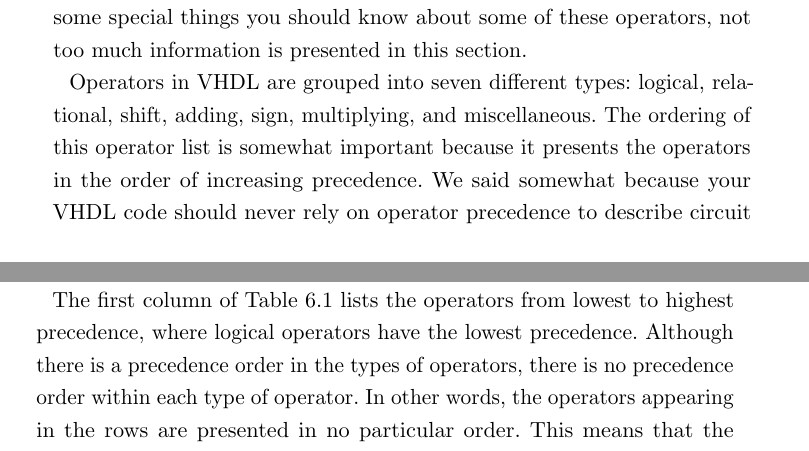
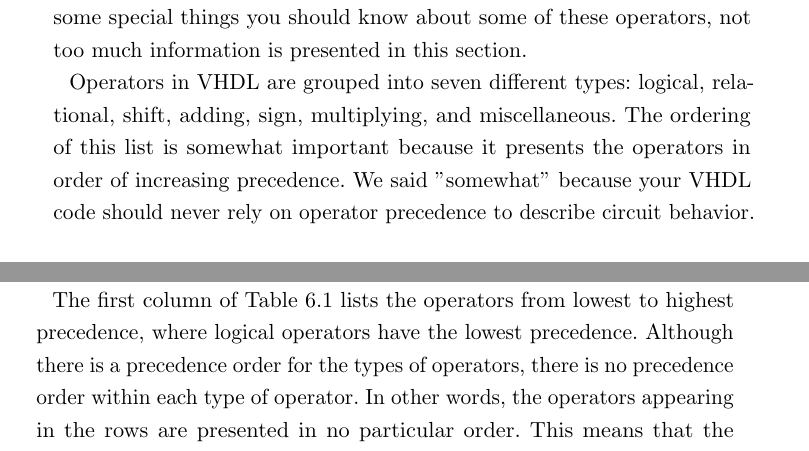
Before and after one commit to fabriziotappero/Free-Range-VHDL-book, a LaTeX thesis (master.tex, which reads chapter6.tex): two parts of pages 83 and 84 of 192, joined at a grey line, cut so that both start at the same text. Compiled offline with pdfLaTeX.

Commit message:
Minor wording changes for smoother reading

```diff
--- a/chapter6.tex
+++ b/chapter6.tex
@@ -27,9 +27,9 @@ multiplying & * & / & mod & rem \\
 \label{vhdl_operators_table}
 \end{table}
 
-Operators in VHDL are grouped into seven different types: logical, relational, shift, adding, sign, multiplying, and miscellaneous. The ordering of this operator list is somewhat important because it presents the operators in the order of increasing precedence. We said somewhat because your VHDL code should never rely on operator precedence to describe circuit behavior. Reliance on obscure precedence rules tends to make the VHDL code cryptic and hard to understand. A liberal use of parentheses is a better approach to VHDL coding.
+Operators in VHDL are grouped into seven different types: logical, relational, shift, adding, sign, multiplying, and miscellaneous. The ordering of this list is somewhat important because it presents the operators in order of increasing precedence. We said "somewhat" because your VHDL code should never rely on operator precedence to describe circuit behavior. Reliance on obscure precedence rules tends to make the VHDL code cryptic and hard to understand. A liberal use of parentheses is a better approach to VHDL coding.
 
-The first column of Table \ref{vhdl_operators_table} lists the operators from lowest to highest precedence, where logical operators have the lowest precedence. Although there is a precedence order in the types of operators, there is no precedence order within each type of operator. In other words, the operators appearing in the rows are presented in no particular order. This means that the operators are applied to the given operands in the order they appear in the associated VHDL code.
+The first column of Table \ref{vhdl_operators_table} lists the operators from lowest to highest precedence, where logical operators have the lowest precedence. Although there is a precedence order for the types of operators, there is no precedence order within each type of operator. In other words, the operators appearing in the rows are presented in no particular order. This means that the operators are applied to the given operands in the order they appear in the associated VHDL code.
 
 \section{Logical Operators}
 The logical operators are generally self-explanatory in nature. They have also been used throughout this book. The only thing worthy of note is that the \texttt{not} operator is not technically a logical operator and is grouped among the miscellaneous operators, which have the highest precedence.
```
